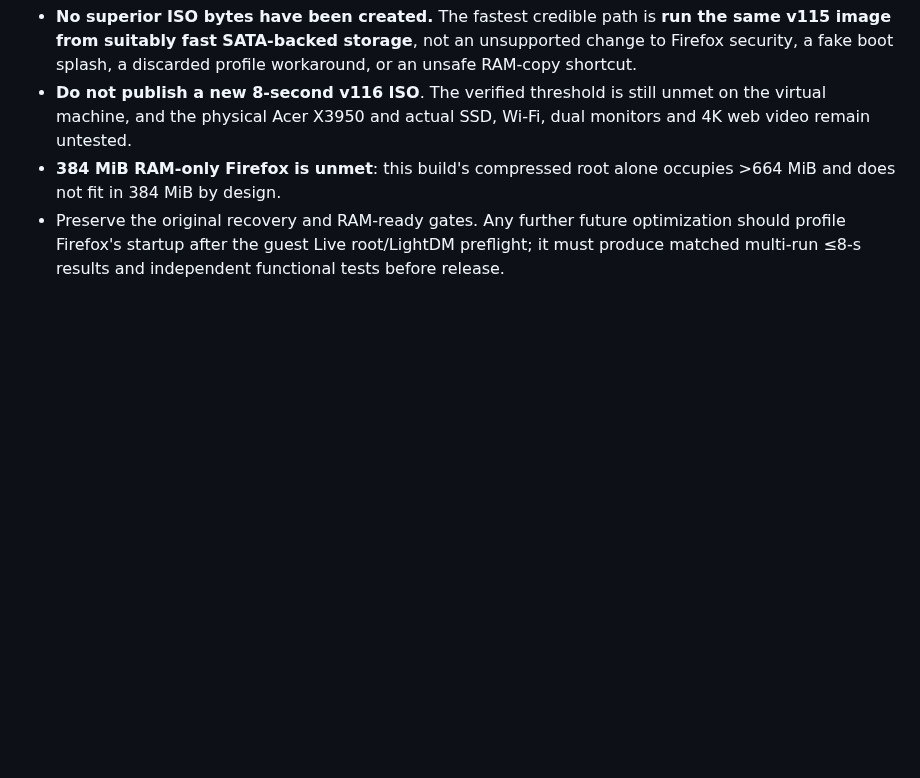
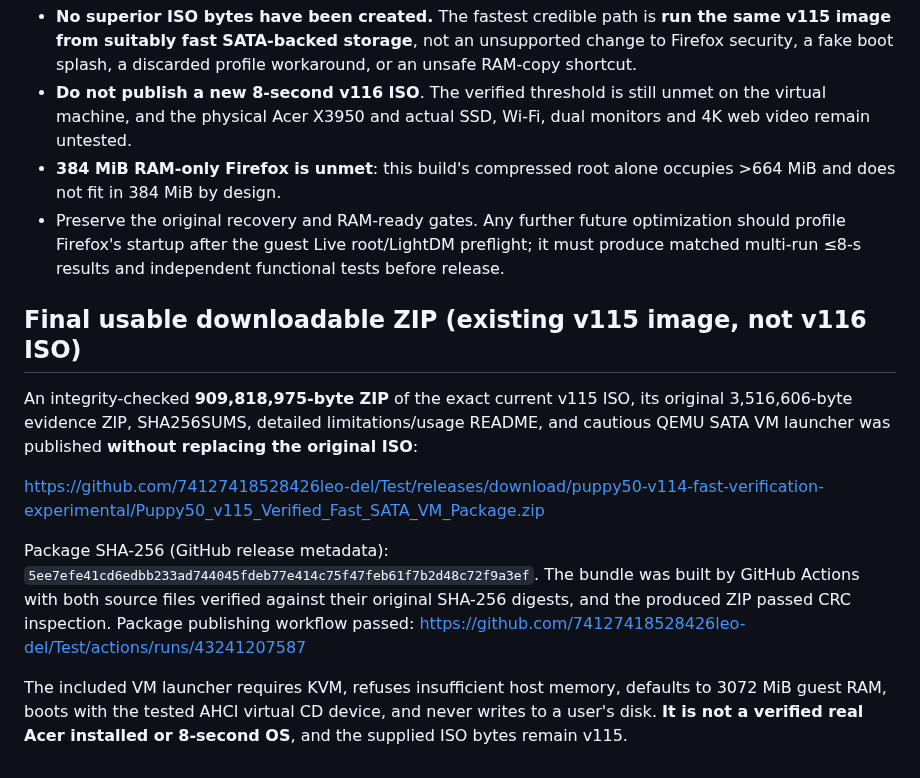
Before and after one commit to 74127418528426leo-del/Test, a Markdown page: PUPPY50_V116_SECOND_ROUND_RESULTS.md, the part around the change. GitHub-like rendering; blank space fills up the shorter version.

Commit message:
docs: link verified 910MB existing-v115 ISO and evidence ZIP bundle, preserve accuracy

```diff
--- a/PUPPY50_V116_SECOND_ROUND_RESULTS.md
+++ b/PUPPY50_V116_SECOND_ROUND_RESULTS.md
@@ -101,3 +101,13 @@ Evidence: https://github.com/74127418528426leo-del/Test/actions/runs/43239548225
 - **Do not publish a new 8-second v116 ISO**. The verified threshold is still unmet on the virtual machine, and the physical Acer X3950 and actual SSD, Wi-Fi, dual monitors and 4K web video remain untested.
 - **384 MiB RAM-only Firefox is unmet**: this build's compressed root alone occupies >664 MiB and does not fit in 384 MiB by design.
 - Preserve the original recovery and RAM-ready gates. Any further future optimization should profile Firefox's startup after the guest Live root/LightDM preflight; it must produce matched multi-run ≤8-s results and independent functional tests before release.
+
+## Final usable downloadable ZIP (existing v115 image, not v116 ISO)
+
+An integrity-checked **909,818,975-byte ZIP** of the exact current v115 ISO, its original 3,516,606-byte evidence ZIP, SHA256SUMS, detailed limitations/usage README, and cautious QEMU SATA VM launcher was published **without replacing the original ISO**:
+
+https://github.com/74127418528426leo-del/Test/releases/download/puppy50-v114-fast-verification-experimental/Puppy50_v115_Verified_Fast_SATA_VM_Package.zip
+
+Package SHA-256 (GitHub release metadata): `5ee7efe41cd6edbb233ad744045fdeb77e414c75f47feb61f7b2d48c72f9a3ef`. The bundle was built by GitHub Actions with both source files verified against their original SHA-256 digests, and the produced ZIP passed CRC inspection. Package publishing workflow passed: https://github.com/74127418528426leo-del/Test/actions/runs/43241207587
+
+The included VM launcher requires KVM, refuses insufficient host memory, defaults to 3072 MiB guest RAM, boots with the tested AHCI virtual CD device, and never writes to a user's disk. **It is not a verified real Acer installed or 8-second OS**, and the supplied ISO bytes remain v115.
```
